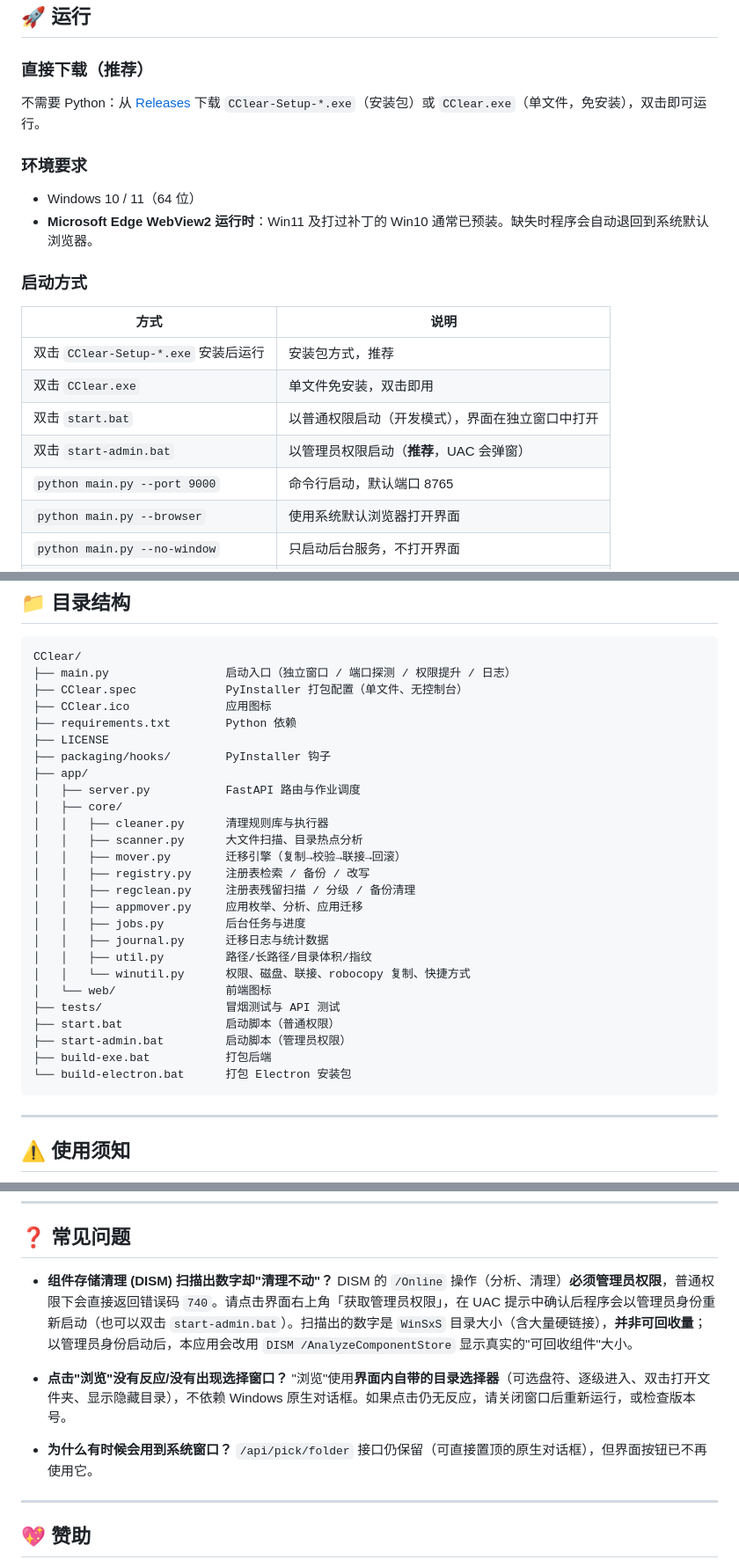
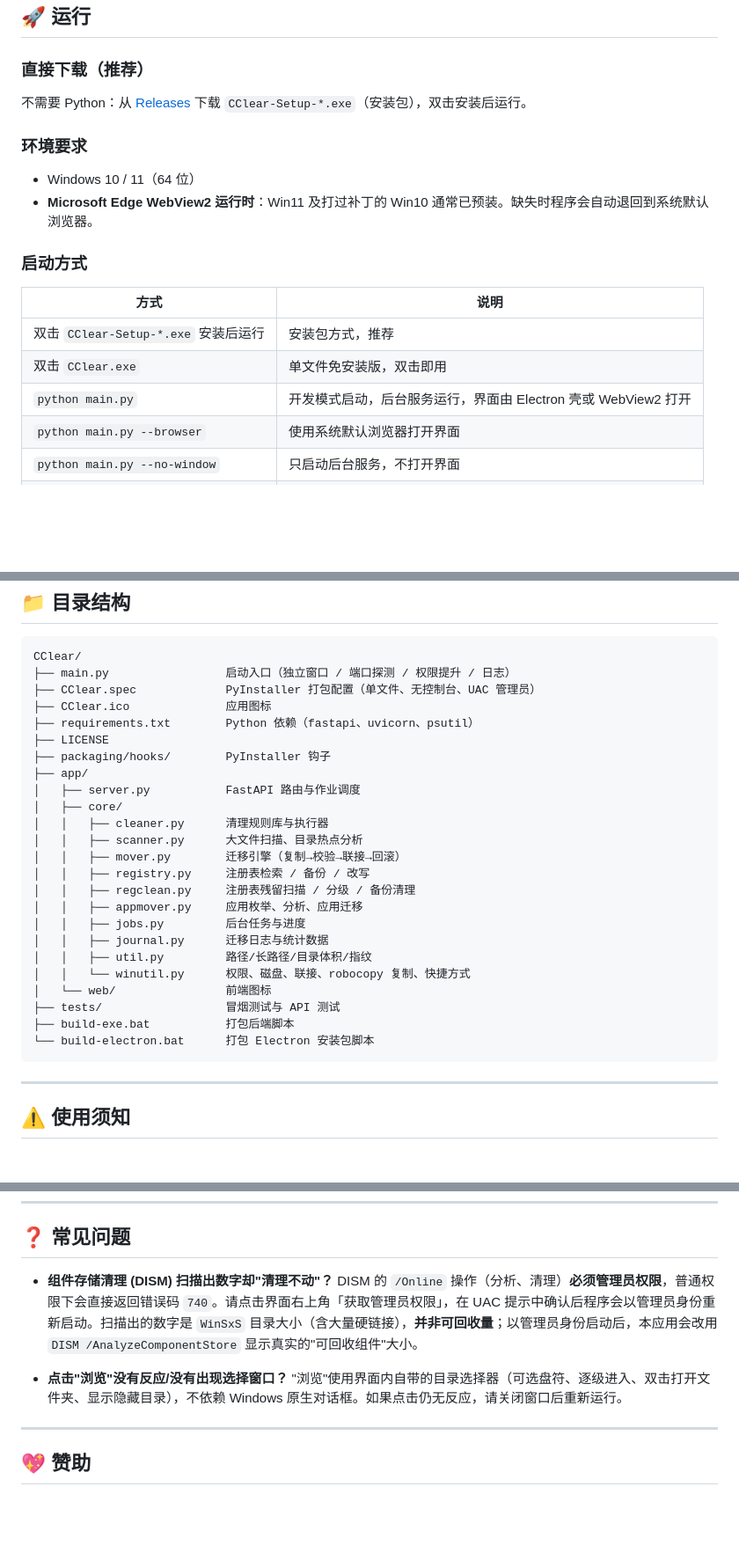
Before and after one commit to soultt/CClear, a Markdown page: README.md, 3 parts joined by grey strips. Shown at 88% size. GitHub-like rendering; blank space fills up the shorter version.

Commit message:
docs: correct README - remove pywebview mention, fix file paths

````diff
--- a/README.md
+++ b/README.md
@@ -71,7 +71,7 @@
 
 ### 直接下载（推荐）
 
-不需要 Python：从 [Releases](https://github.com/soultt/CClear/releases/latest) 下载 `CClear-Setup-*.exe`（安装包）或 `CClear.exe`（单文件，免安装），双击即可运行。
+不需要 Python：从 [Releases](https://github.com/soultt/CClear/releases/latest) 下载 `CClear-Setup-*.exe`（安装包），双击安装后运行。
 
 ### 环境要求
 
@@ -83,10 +83,8 @@
 | 方式 | 说明 |
 | --- | --- |
 | 双击 `CClear-Setup-*.exe` 安装后运行 | 安装包方式，推荐 |
-| 双击 `CClear.exe` | 单文件免安装，双击即用 |
-| 双击 `start.bat` | 以普通权限启动（开发模式），界面在独立窗口中打开 |
-| 双击 `start-admin.bat` | 以管理员权限启动（**推荐**，UAC 会弹窗） |
-| `python main.py --port 9000` | 命令行启动，默认端口 8765 |
+| 双击 `CClear.exe` | 单文件免安装版，双击即用 |
+| `python main.py` | 开发模式启动，后台服务运行，界面由 Electron 壳或 WebView2 打开 |
 | `python main.py --browser` | 使用系统默认浏览器打开界面 |
 | `python main.py --no-window` | 只启动后台服务，不打开界面 |
 | `python main.py --elevate` | 请求管理员权限后启动 |
@@ -122,9 +120,9 @@ python tests\api_test.py            :: HTTP API 全流程
 ```
 CClear/
 ├── main.py                 启动入口（独立窗口 / 端口探测 / 权限提升 / 日志）
-├── CClear.spec             PyInstaller 打包配置（单文件、无控制台）
+├── CClear.spec             PyInstaller 打包配置（单文件、无控制台、UAC 管理员）
 ├── CClear.ico              应用图标
-├── requirements.txt        Python 依赖
+├── requirements.txt        Python 依赖（fastapi、uvicorn、psutil）
 ├── LICENSE
 ├── packaging/hooks/        PyInstaller 钩子
 ├── app/
@@ -142,10 +140,8 @@ CClear/
 │   │   └── winutil.py      权限、磁盘、联接、robocopy 复制、快捷方式
 │   └── web/                前端图标
 ├── tests/                  冒烟测试与 API 测试
-├── start.bat               启动脚本（普通权限）
-├── start-admin.bat         启动脚本（管理员权限）
-├── build-exe.bat           打包后端
-└── build-electron.bat      打包 Electron 安装包
+├── build-exe.bat           打包后端脚本
+└── build-electron.bat      打包 Electron 安装包脚本
 ```
 
 ---
@@ -165,13 +161,10 @@ CClear/
 ## ❓ 常见问题
 
 * **组件存储清理 (DISM) 扫描出数字却"清理不动"？**
-  DISM 的 `/Online` 操作（分析、清理）**必须管理员权限**，普通权限下会直接返回错误码 `740`。请点击界面右上角「获取管理员权限」，在 UAC 提示中确认后程序会以管理员身份重新启动（也可以双击 `start-admin.bat`）。扫描出的数字是 `WinSxS` 目录大小（含大量硬链接），**并非可回收量**；以管理员身份启动后，本应用会改用 `DISM /AnalyzeComponentStore` 显示真实的"可回收组件"大小。
+  DISM 的 `/Online` 操作（分析、清理）**必须管理员权限**，普通权限下会直接返回错误码 `740`。请点击界面右上角「获取管理员权限」，在 UAC 提示中确认后程序会以管理员身份重新启动。扫描出的数字是 `WinSxS` 目录大小（含大量硬链接），**并非可回收量**；以管理员身份启动后，本应用会改用 `DISM /AnalyzeComponentStore` 显示真实的"可回收组件"大小。
 
 * **点击"浏览"没有反应/没有出现选择窗口？**
-  "浏览"使用**界面内自带的目录选择器**（可选盘符、逐级进入、双击打开文件夹、显示隐藏目录），不依赖 Windows 原生对话框。如果点击仍无反应，请关闭窗口后重新运行，或检查版本号。
-
-* **为什么有时候会用到系统窗口？**
-  `/api/pick/folder` 接口仍保留（可直接置顶的原生对话框），但界面按钮已不再使用它。
+  "浏览"使用界面内自带的目录选择器（可选盘符、逐级进入、双击打开文件夹、显示隐藏目录），不依赖 Windows 原生对话框。如果点击仍无反应，请关闭窗口后重新运行。
 
 ---
 
````
